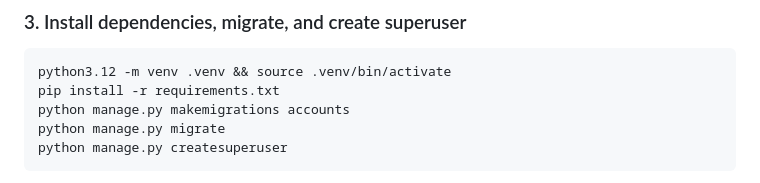
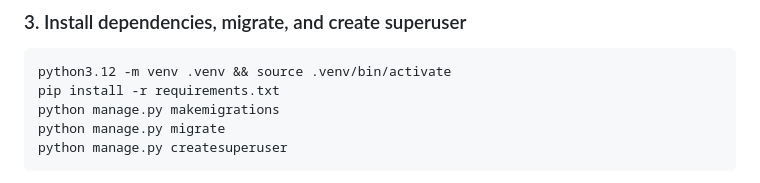
Before and after one commit to drbartucz/bookforbook, a Markdown page: SETUP.md, the part around the change. Rendered like a GitHub page.

````diff
--- a/SETUP.md
+++ b/SETUP.md
@@ -77,7 +77,7 @@ FIELD_ENCRYPTION_KEY=<generate with: python3 -c "from cryptography.fernet import
 ```bash
 python3.12 -m venv .venv && source .venv/bin/activate
 pip install -r requirements.txt
-python manage.py makemigrations accounts
+python manage.py makemigrations
 python manage.py migrate
 python manage.py createsuperuser
 ```
````
Also changed, not shown: SUPERUSER.md (+1 -1 lines).
